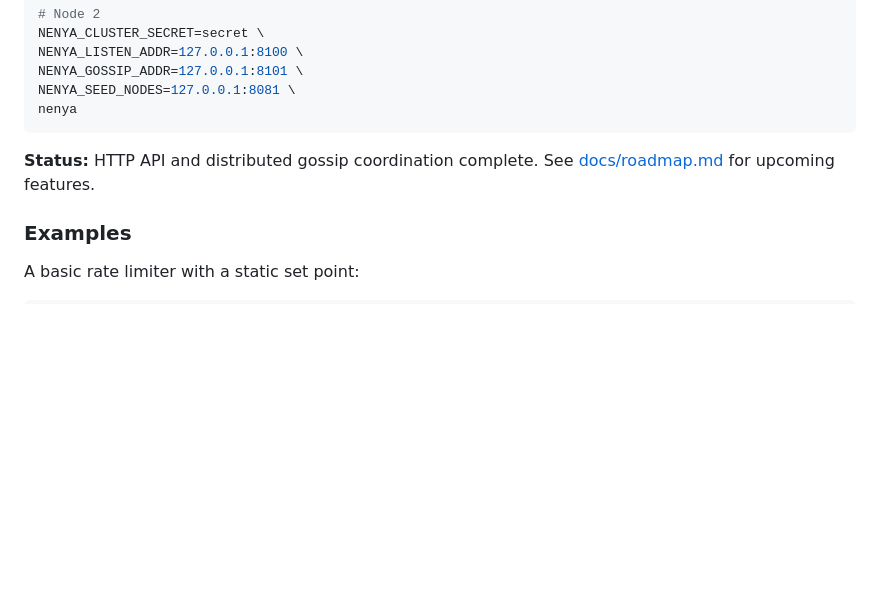
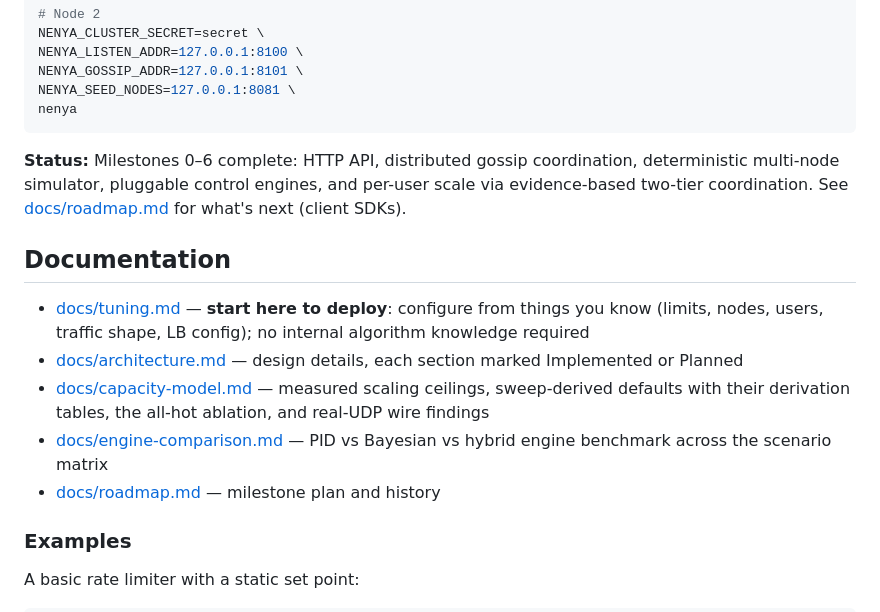
Before and after one commit to emersonmde/nenya, a Markdown page: README.md, the part around one of its changes. Rendered like a GitHub page; blank space fills up the shorter version.

````diff
--- a/README.md
+++ b/README.md
@@ -69,7 +85,24 @@ NENYA_SEED_NODES=127.0.0.1:8081 \
 nenya
 ```
 
-**Status:** HTTP API and distributed gossip coordination complete. See [docs/roadmap.md](docs/roadmap.md) for upcoming features.
+**Status:** Milestones 0–6 complete: HTTP API, distributed gossip
+coordination, deterministic multi-node simulator, pluggable control
+engines, and per-user scale via evidence-based two-tier coordination. See
+[docs/roadmap.md](docs/roadmap.md) for what's next (client SDKs).
+
+## Documentation
+
+- [docs/tuning.md](docs/tuning.md) — **start here to deploy**: configure
+  from things you know (limits, nodes, users, traffic shape, LB config);
+  no internal algorithm knowledge required
+- [docs/architecture.md](docs/architecture.md) — design details, each
+  section marked Implemented or Planned
+- [docs/capacity-model.md](docs/capacity-model.md) — measured scaling
+  ceilings, sweep-derived defaults with their derivation tables, the
+  all-hot ablation, and real-UDP wire findings
+- [docs/engine-comparison.md](docs/engine-comparison.md) — PID vs
+  Bayesian vs hybrid engine benchmark across the scenario matrix
+- [docs/roadmap.md](docs/roadmap.md) — milestone plan and history
 
 ### Examples
 
````
Also changed, not shown: other parts of README.md (+50 -7 lines).
